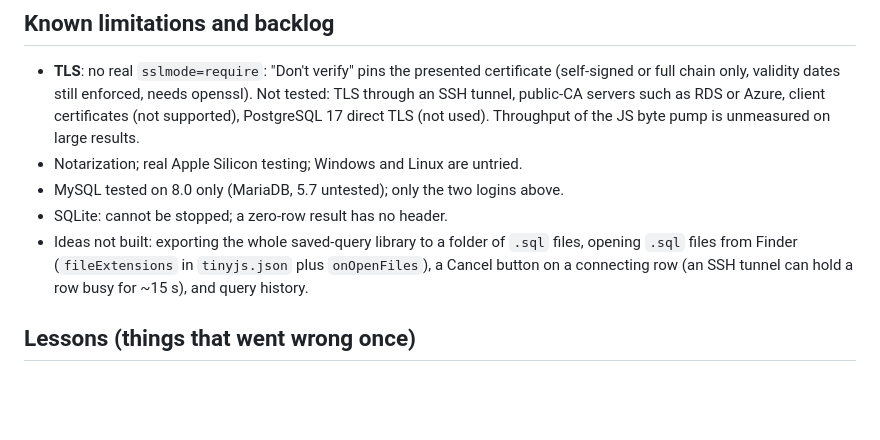
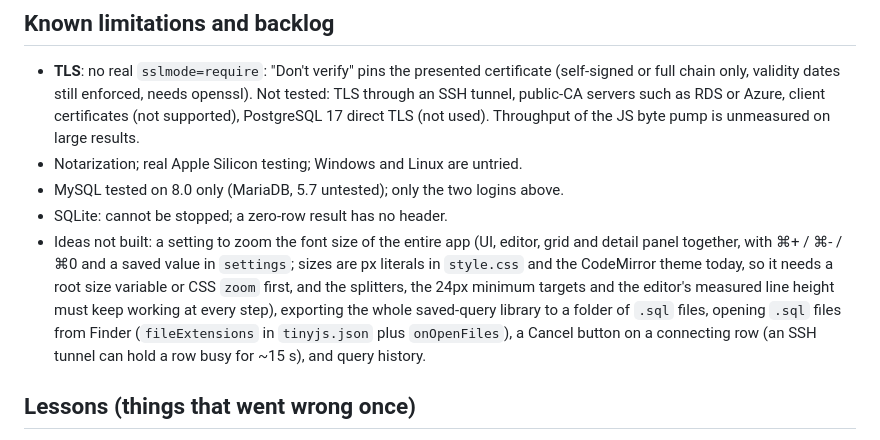
Before and after one commit to RomAnoX/tinyarql, a Markdown page: CLAUDE.md, the part around the change. GitHub-like rendering; blank space fills up the shorter version.

Commit message:
Add app-wide font zoom to the backlog
Co-Authored-By: Claude Sonnet 5.5 <noreply@anthropic.com>

```diff
--- a/CLAUDE.md
+++ b/CLAUDE.md
@@ -166,7 +166,7 @@ Release checklist (what v0.1.0 followed): bump `version` in `tinyjs.json`; run t
 - Notarization; real Apple Silicon testing; Windows and Linux are untried.
 - MySQL tested on 8.0 only (MariaDB, 5.7 untested); only the two logins above.
 - SQLite: cannot be stopped; a zero-row result has no header.
-- Ideas not built: exporting the whole saved-query library to a folder of `.sql` files, opening `.sql` files from Finder (`fileExtensions` in `tinyjs.json` plus `onOpenFiles`), a Cancel button on a connecting row (an SSH tunnel can hold a row busy for ~15 s), and query history.
+- Ideas not built: a setting to zoom the font size of the entire app (UI, editor, grid and detail panel together, with ⌘+ / ⌘- / ⌘0 and a saved value in `settings`; sizes are px literals in `style.css` and the CodeMirror theme today, so it needs a root size variable or CSS `zoom` first, and the splitters, the 24px minimum targets and the editor's measured line height must keep working at every step), exporting the whole saved-query library to a folder of `.sql` files, opening `.sql` files from Finder (`fileExtensions` in `tinyjs.json` plus `onOpenFiles`), a Cancel button on a connecting row (an SSH tunnel can hold a row busy for ~15 s), and query history.
 
 ## Lessons (things that went wrong once)
 
```
